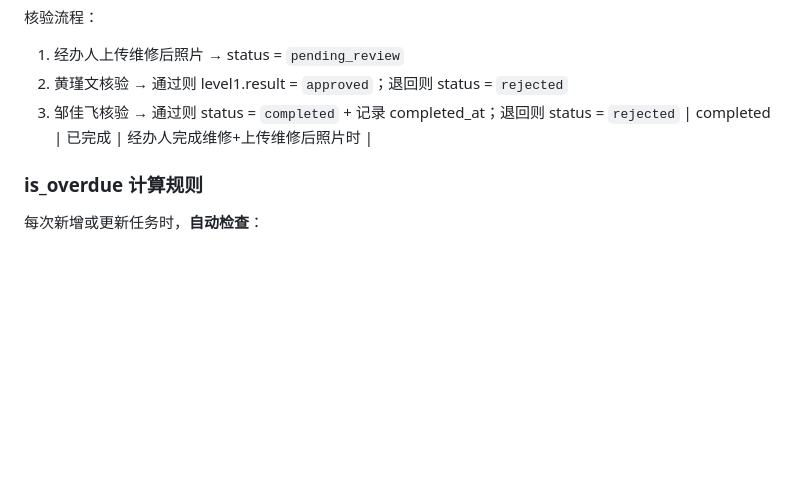
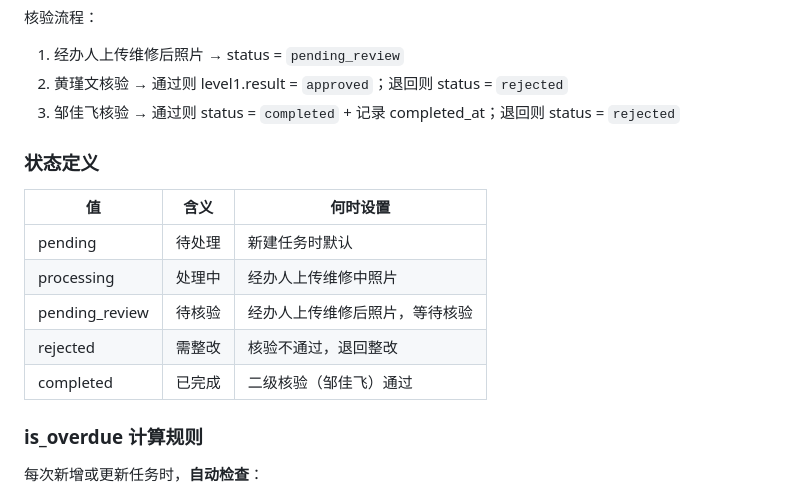
Before and after one commit to yanghu-admin/yanghu-task-board, a Markdown page: marvis_指令.md, the part around the change. GitHub-like rendering; blank space fills up the shorter version.

Commit message:
fix: 修复 marvis 指令格式

```diff
--- a/marvis_指令.md
+++ b/marvis_指令.md
@@ -85,7 +85,16 @@ git push
 1. 经办人上传维修后照片 → status = `pending_review`
 2. 黄瑾文核验 → 通过则 level1.result = `approved`；退回则 status = `rejected`
 3. 邹佳飞核验 → 通过则 status = `completed` + 记录 completed_at；退回则 status = `rejected`
-| completed | 已完成 | 经办人完成维修+上传维修后照片时 |
+
+### 状态定义
+
+| 值 | 含义 | 何时设置 |
+|----|------|---------|
+| pending | 待处理 | 新建任务时默认 |
+| processing | 处理中 | 经办人上传维修中照片 |
+| pending_review | 待核验 | 经办人上传维修后照片，等待核验 |
+| rejected | 需整改 | 核验不通过，退回整改 |
+| completed | 已完成 | 二级核验（邹佳飞）通过 |
 
 ### is_overdue 计算规则
 
```
